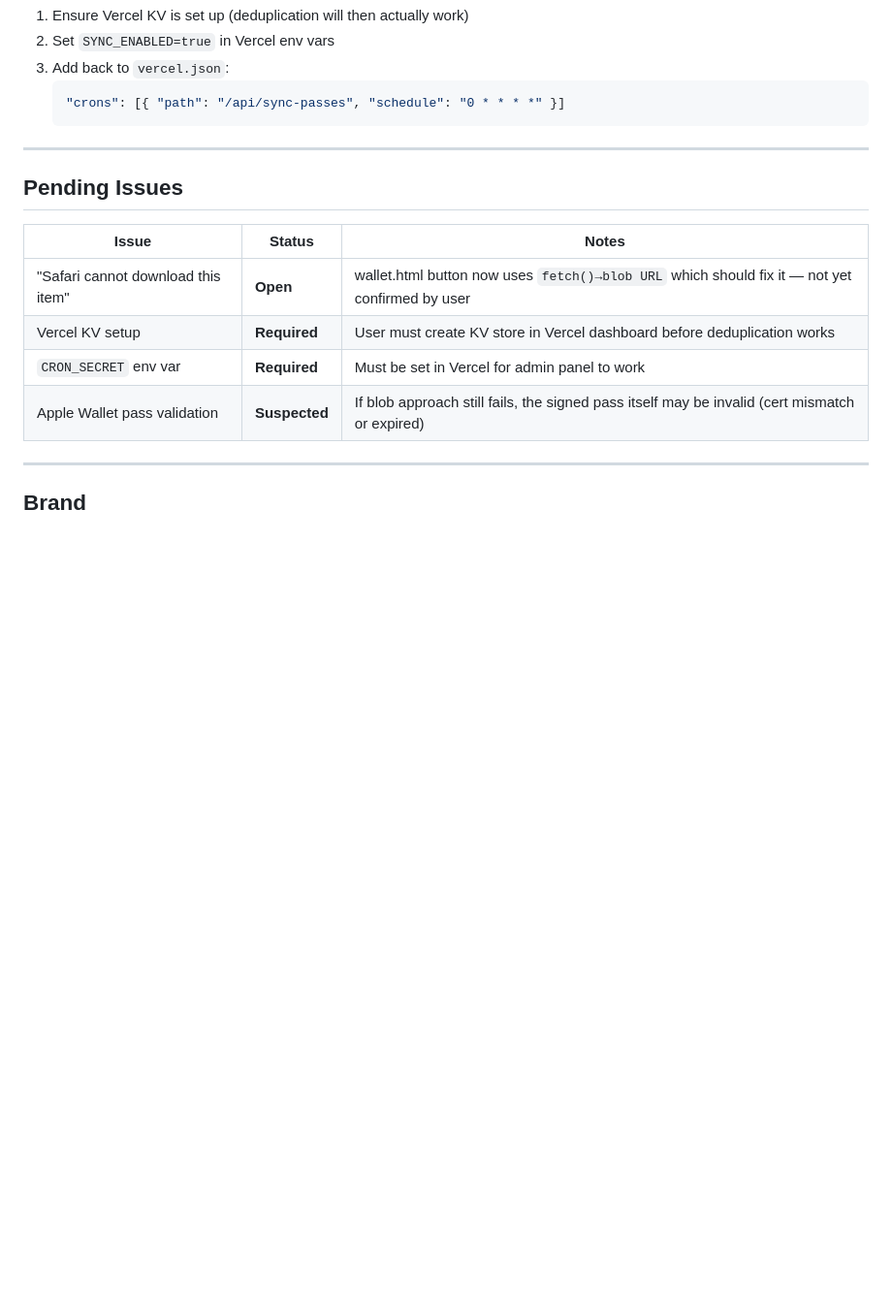
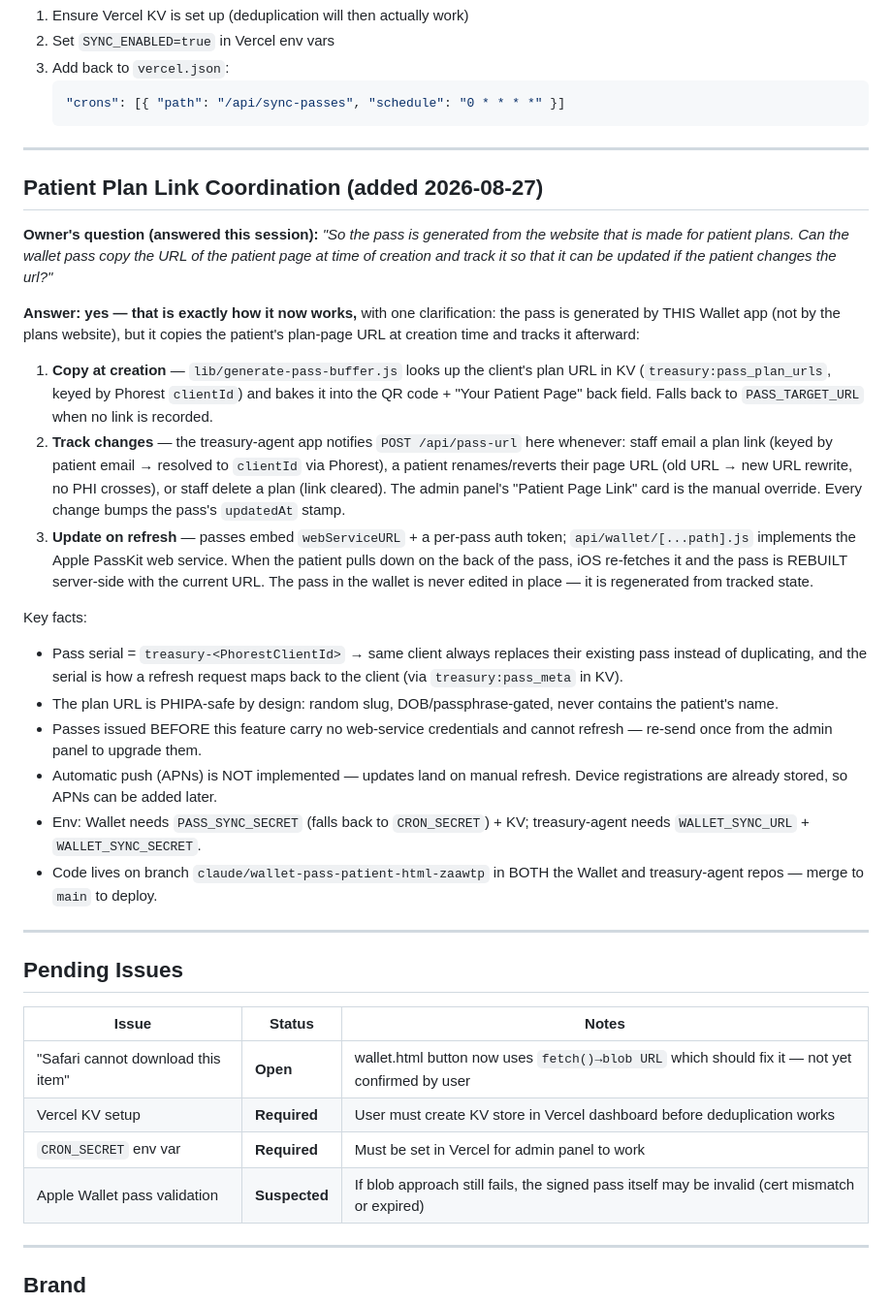
Before and after one commit to drlatsky-aesthetics/Wallet, a Markdown page: currentstate.md, the part around one of its changes. Shown at 97% size. GitHub-like rendering; blank space fills up the shorter version.

Commit message:
Document patient plan link coordination + owner Q&A in currentstate.md
Co-Authored-By: Claude Fable 5 <noreply@anthropic.com>
Claude-Session: https://claude.ai/code/session_01JvEXr71EDnxfGwy5xKaw9M

```diff
--- a/currentstate.md
+++ b/currentstate.md
@@ -180,6 +180,50 @@ The hourly cron was removed from `vercel.json` after it was discovered to be ema
 
 ---
 
+## Patient Plan Link Coordination (added 2026-08-27)
+
+**Owner's question (answered this session):** _"So the pass is generated from
+the website that is made for patient plans. Can the wallet pass copy the URL
+of the patient page at time of creation and track it so that it can be
+updated if the patient changes the url?"_
+
+**Answer: yes — that is exactly how it now works,** with one clarification:
+the pass is generated by THIS Wallet app (not by the plans website), but it
+copies the patient's plan-page URL at creation time and tracks it afterward:
+
+1. **Copy at creation** — `lib/generate-pass-buffer.js` looks up the client's
+   plan URL in KV (`treasury:pass_plan_urls`, keyed by Phorest `clientId`)
+   and bakes it into the QR code + "Your Patient Page" back field. Falls back
+   to `PASS_TARGET_URL` when no link is recorded.
+2. **Track changes** — the treasury-agent app notifies `POST /api/pass-url`
+   here whenever: staff email a plan link (keyed by patient email → resolved
+   to `clientId` via Phorest), a patient renames/reverts their page URL
+   (old URL → new URL rewrite, no PHI crosses), or staff delete a plan
+   (link cleared). The admin panel's "Patient Page Link" card is the manual
+   override. Every change bumps the pass's `updatedAt` stamp.
+3. **Update on refresh** — passes embed `webServiceURL` + a per-pass auth
+   token; `api/wallet/[...path].js` implements the Apple PassKit web service.
+   When the patient pulls down on the back of the pass, iOS re-fetches it and
+   the pass is REBUILT server-side with the current URL. The pass in the
+   wallet is never edited in place — it is regenerated from tracked state.
+
+Key facts:
+- Pass serial = `treasury-<PhorestClientId>` → same client always replaces
+  their existing pass instead of duplicating, and the serial is how a refresh
+  request maps back to the client (via `treasury:pass_meta` in KV).
+- The plan URL is PHIPA-safe by design: random slug, DOB/passphrase-gated,
+  never contains the patient's name.
+- Passes issued BEFORE this feature carry no web-service credentials and
+  cannot refresh — re-send once from the admin panel to upgrade them.
+- Automatic push (APNs) is NOT implemented — updates land on manual refresh.
+  Device registrations are already stored, so APNs can be added later.
+- Env: Wallet needs `PASS_SYNC_SECRET` (falls back to `CRON_SECRET`) + KV;
+  treasury-agent needs `WALLET_SYNC_URL` + `WALLET_SYNC_SECRET`.
+- Code lives on branch `claude/wallet-pass-patient-html-zaawtp` in BOTH the
+  Wallet and treasury-agent repos — merge to `main` to deploy.
+
+---
+
 ## Pending Issues
 
 | Issue | Status | Notes |
```
Also changed, not shown: other parts of currentstate.md (+1 -1 lines).
